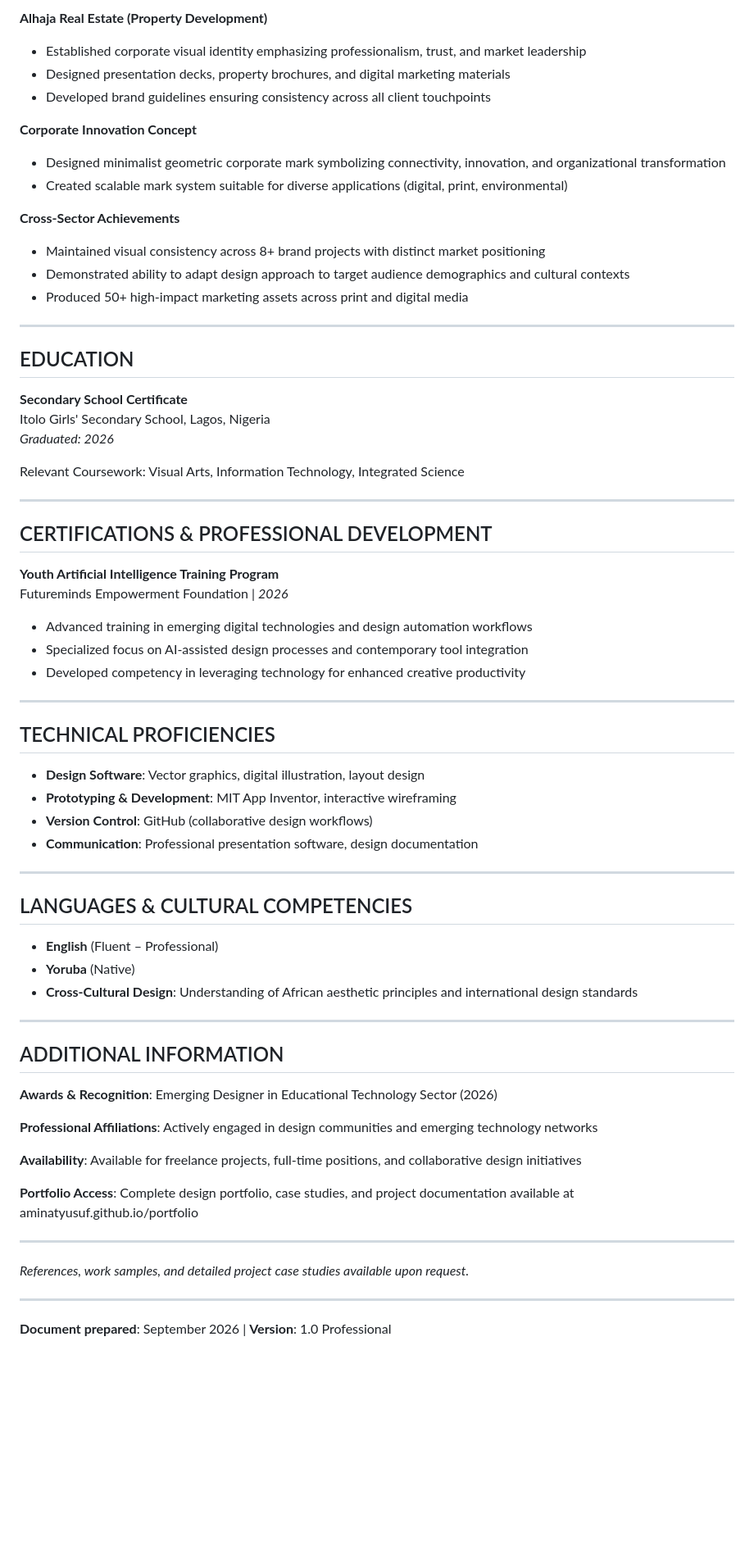
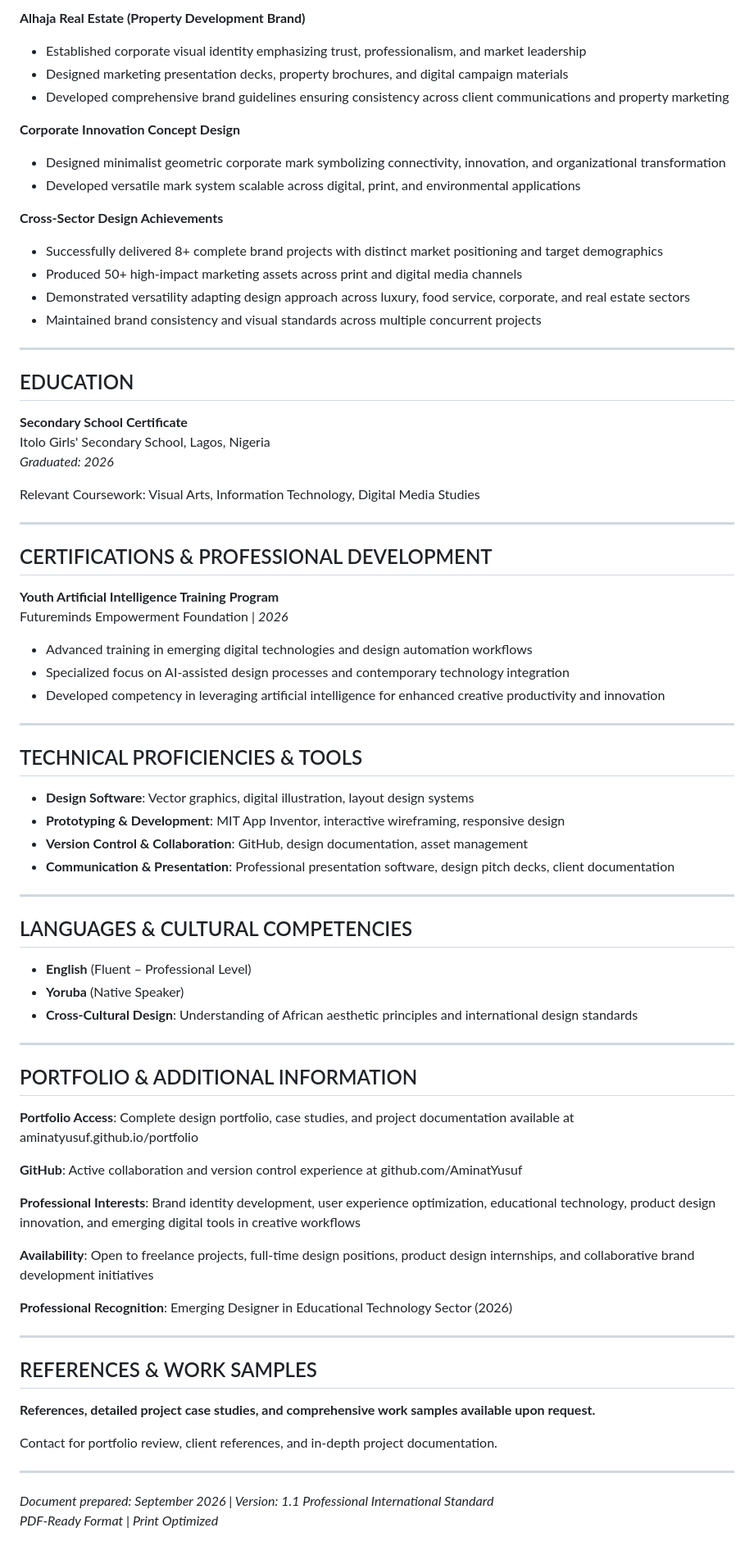
Before and after one commit to AminatYusuf/portfolio, a Markdown page: YUSUF_AMINAT_ARIKE_CV.md, the part around one of its changes. Shown at 82% size. Rendered like a GitHub page; blank space fills up the shorter version.

Commit message:
Add references and work samples section; enhance to international premium standard

```diff
--- a/YUSUF_AMINAT_ARIKE_CV.md
+++ b/YUSUF_AMINAT_ARIKE_CV.md
@@ -70,17 +73,18 @@ Strategic and results-driven Logo, Brand, and Product Designer with proven exper
 
-**Alhaja Real Estate (Property Development)**
-- Established corporate visual identity emphasizing professionalism, trust, and market leadership
-- Designed presentation decks, property brochures, and digital marketing materials
-- Developed brand guidelines ensuring consistency across all client touchpoints
+**Alhaja Real Estate (Property Development Brand)**
+- Established corporate visual identity emphasizing trust, professionalism, and market leadership
+- Designed marketing presentation decks, property brochures, and digital campaign materials
+- Developed comprehensive brand guidelines ensuring consistency across client communications and property marketing
 
-**Corporate Innovation Concept**
+**Corporate Innovation Concept Design**
 - Designed minimalist geometric corporate mark symbolizing connectivity, innovation, and organizational transformation
-- Created scalable mark system suitable for diverse applications (digital, print, environmental)
+- Developed versatile mark system scalable across digital, print, and environmental applications
 
-**Cross-Sector Achievements**
-- Maintained visual consistency across 8+ brand projects with distinct market positioning
-- Demonstrated ability to adapt design approach to target audience demographics and cultural contexts
-- Produced 50+ high-impact marketing assets across print and digital media
+**Cross-Sector Design Achievements**
+- Successfully delivered 8+ complete brand projects with distinct market positioning and target demographics
+- Produced 50+ high-impact marketing assets across print and digital media channels
+- Demonstrated versatility adapting design approach across luxury, food service, corporate, and real estate sectors
+- Maintained brand consistency and visual standards across multiple concurrent projects
 
 ---
 
@@ -90,7 +94,7 @@ Strategic and results-driven Logo, Brand, and Product Designer with proven exper
 Itolo Girls' Secondary School, Lagos, Nigeria
 *Graduated: 2026*
 
-Relevant Coursework: Visual Arts, Information Technology, Integrated Science
+Relevant Coursework: Visual Arts, Information Technology, Digital Media Studies
 
 ---
 
@@ -100,42 +104,49 @@ Relevant Coursework: Visual Arts, Information Technology, Integrated Science
 Futureminds Empowerment Foundation | *2026*
 
 - Advanced training in emerging digital technologies and design automation workflows
-- Specialized focus on AI-assisted design processes and contemporary tool integration
-- Developed competency in leveraging technology for enhanced creative productivity
+- Specialized focus on AI-assisted design processes and contemporary technology integration
+- Developed competency in leveraging artificial intelligence for enhanced creative productivity and innovation
 
 ---
 
-## TECHNICAL PROFICIENCIES
+## TECHNICAL PROFICIENCIES & TOOLS
 
-- **Design Software**: Vector graphics, digital illustration, layout design
-- **Prototyping & Development**: MIT App Inventor, interactive wireframing
-- **Version Control**: GitHub (collaborative design workflows)
-- **Communication**: Professional presentation software, design documentation
+- **Design Software**: Vector graphics, digital illustration, layout design systems
+- **Prototyping & Development**: MIT App Inventor, interactive wireframing, responsive design
+- **Version Control & Collaboration**: GitHub, design documentation, asset management
+- **Communication & Presentation**: Professional presentation software, design pitch decks, client documentation
 
 ---
 
 ## LANGUAGES & CULTURAL COMPETENCIES
 
-- **English** (Fluent – Professional)
-- **Yoruba** (Native)
+- **English** (Fluent – Professional Level)
+- **Yoruba** (Native Speaker)
 - **Cross-Cultural Design**: Understanding of African aesthetic principles and international design standards
 
 ---
 
-## ADDITIONAL INFORMATION
-
-**Awards & Recognition**: Emerging Designer in Educational Technology Sector (2026)
-
-**Professional Affiliations**: Actively engaged in design communities and emerging technology networks
-
-**Availability**: Available for freelance projects, full-time positions, and collaborative design initiatives
+## PORTFOLIO & ADDITIONAL INFORMATION
 
 **Portfolio Access**: Complete design portfolio, case studies, and project documentation available at aminatyusuf.github.io/portfolio
 
----
+**GitHub**: Active collaboration and version control experience at github.com/AminatYusuf
 
-*References, work samples, and detailed project case studies available upon request.*
+**Professional Interests**: Brand identity development, user experience optimization, educational technology, product design innovation, and emerging digital tools in creative workflows
+
+**Availability**: Open to freelance projects, full-time design positions, product design internships, and collaborative brand development initiatives
+
+**Professional Recognition**: Emerging Designer in Educational Technology Sector (2026)
 
 ---
 
-**Document prepared**: September 2026 | **Version**: 1.0 Professional
+## REFERENCES & WORK SAMPLES
+
+**References, detailed project case studies, and comprehensive work samples available upon request.**
+
+Contact for portfolio review, client references, and in-depth project documentation.
+
+---
+
+*Document prepared: September 2026 | Version: 1.1 Professional International Standard*
+*PDF-Ready Format | Print Optimized*
```
Also changed, not shown: other parts of YUSUF_AMINAT_ARIKE_CV.md (+26 -23 lines).
